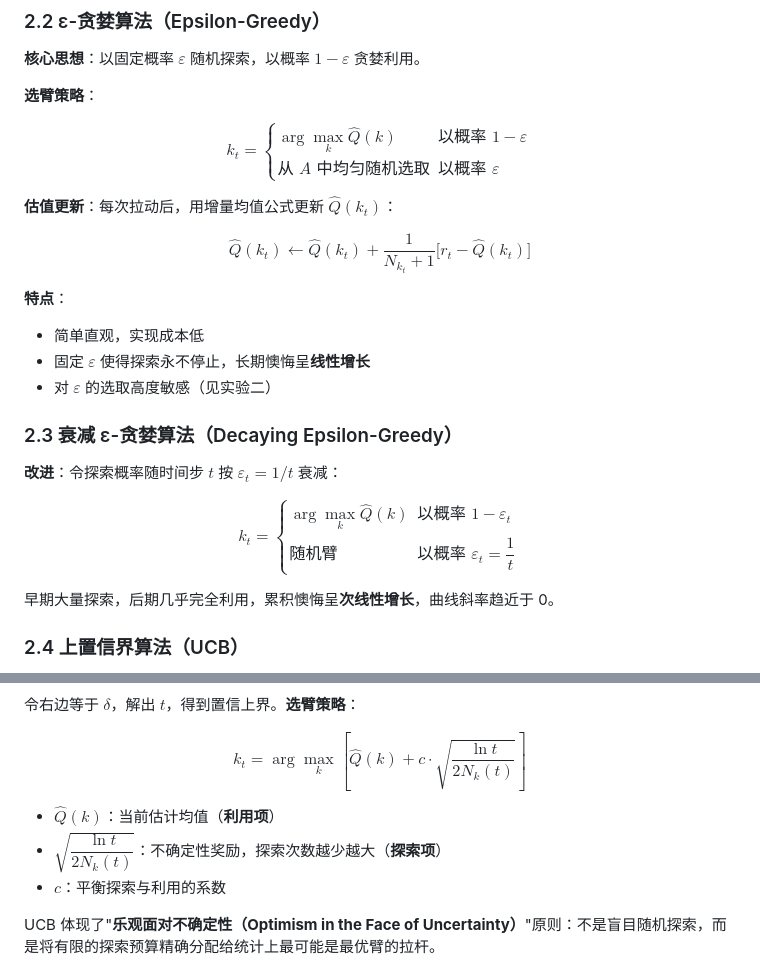
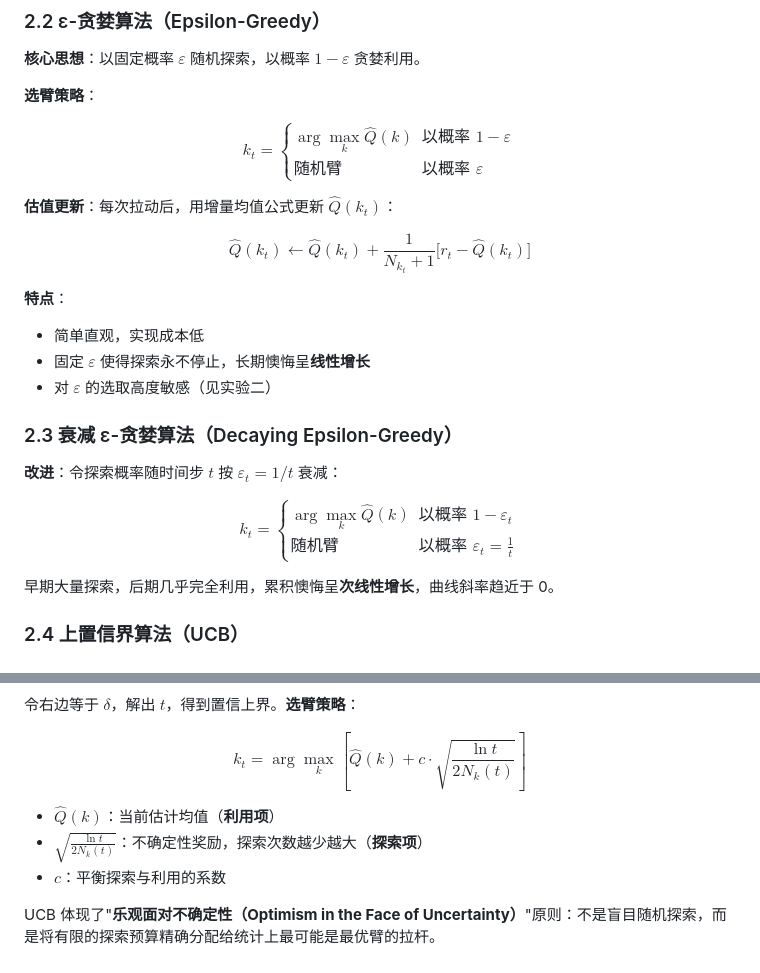
Before and after one commit to Chengzong-Zhang/Reinforcement-Learning-Foundations, a Markdown page: MAB multi-armed bandit/实验报告.md, 2 parts joined by grey strips. GitHub-like rendering.

Commit message:
修改了公式

```diff
--- a/MAB multi-armed bandit/实验报告.md
+++ b/MAB multi-armed bandit/实验报告.md
@@ -64,7 +64,7 @@ $$\hat{Q}_{t+1}(k) \leftarrow \hat{Q}_t(k) + \frac{1}{N_k(t) + 1}\bigl[r_t - \ha
 
 **选臂策略**：
 
-$$k_t = \begin{cases} \displaystyle\arg\max_{k} \hat{Q}(k) & \text{以概率 } 1 - \varepsilon \\ \text{从 } A \text{ 中均匀随机选取} & \text{以概率 } \varepsilon \end{cases}$$
+$$k_t = \begin{cases} \arg\max_{k} \hat{Q}(k) & \text{以概率 } 1 - \varepsilon \\ \text{随机臂} & \text{以概率 } \varepsilon \end{cases}$$
 
 **估值更新**：每次拉动后，用增量均值公式更新 $\hat{Q}(k_t)$：
 
@@ -79,7 +79,7 @@ $$\hat{Q}(k_t) \leftarrow \hat{Q}(k_t) + \frac{1}{N_{k_t} + 1}\bigl[r_t - \hat{Q
 
 **改进**：令探索概率随时间步 $t$ 按 $\varepsilon_t = 1/t$ 衰减：
 
-$$k_t = \begin{cases} \displaystyle\arg\max_{k} \hat{Q}(k) & \text{以概率 } 1 - \varepsilon_t \\ \text{随机臂} & \text{以概率 } \varepsilon_t = \dfrac{1}{t} \end{cases}$$
+$$k_t = \begin{cases} \arg\max_{k} \hat{Q}(k) & \text{以概率 } 1 - \varepsilon_t \\ \text{随机臂} & \text{以概率 } \varepsilon_t = \frac{1}{t} \end{cases}$$
 
 早期大量探索，后期几乎完全利用，累积懊悔呈**次线性增长**，曲线斜率趋近于 0。
 
@@ -96,7 +96,7 @@ $$P\bigl(\mathbb{E}[\bar{X}] - \bar{X} \geq t\bigr) \leq \exp(-2nt^2)$$
 $$k_t = \arg\max_{k} \left[ \hat{Q}(k) + c \cdot \sqrt{\frac{\ln t}{2 N_k(t)}} \right]$$
 
 - $\hat{Q}(k)$：当前估计均值（**利用项**）
-- $\sqrt{\dfrac{\ln t}{2 N_k(t)}}$：不确定性奖励，探索次数越少越大（**探索项**）
+- $\sqrt{\frac{\ln t}{2 N_k(t)}}$：不确定性奖励，探索次数越少越大（**探索项**）
 - $c$：平衡探索与利用的系数
 
 UCB 体现了"**乐观面对不确定性（Optimism in the Face of Uncertainty）**"原则：不是盲目随机探索，而是将有限的探索预算精确分配给统计上最可能是最优臂的拉杆。
```
